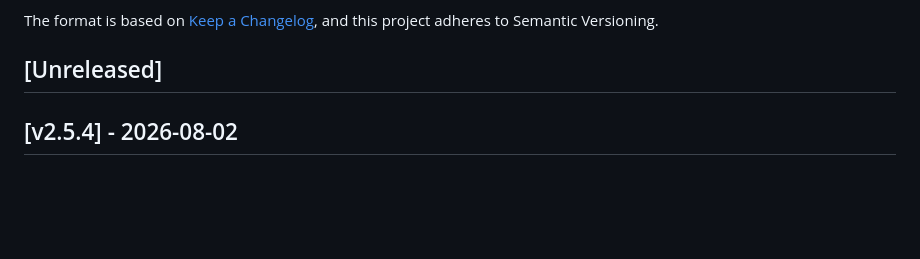
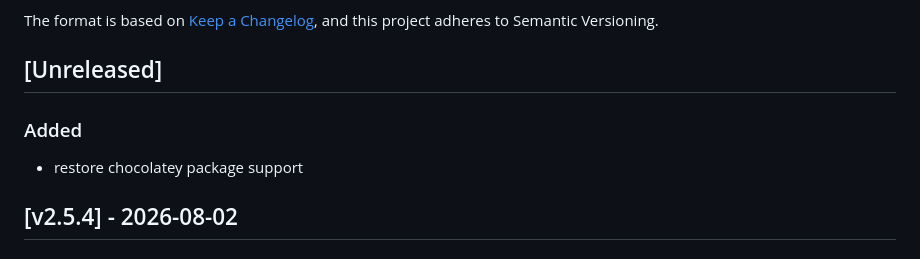
Before and after one commit to tareqmy/gitwig, a Markdown page: CHANGELOG.md, the part around the change. Drawn GitHub-style; blank space fills up the shorter version.

```diff
--- a/CHANGELOG.md
+++ b/CHANGELOG.md
@@ -6,6 +6,8 @@ The format is based on [Keep a Changelog](https://keepachangelog.com/en/1.1.0/),
 and this project adheres to Semantic Versioning.
 
 ## [Unreleased]
+### Added
+- restore chocolatey package support
 
 ## [v2.5.4] - 2026-08-02
 ### Added
```
Also changed, not shown: .agent/ROADMAP.md (+1 -0 lines).
